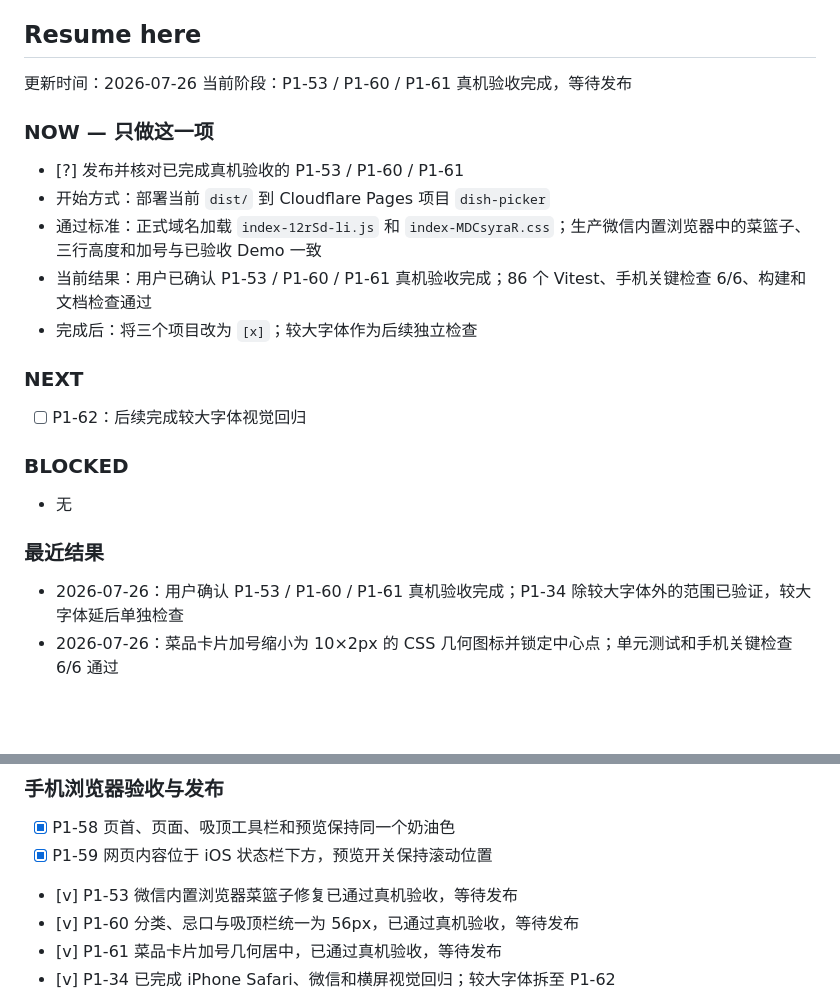
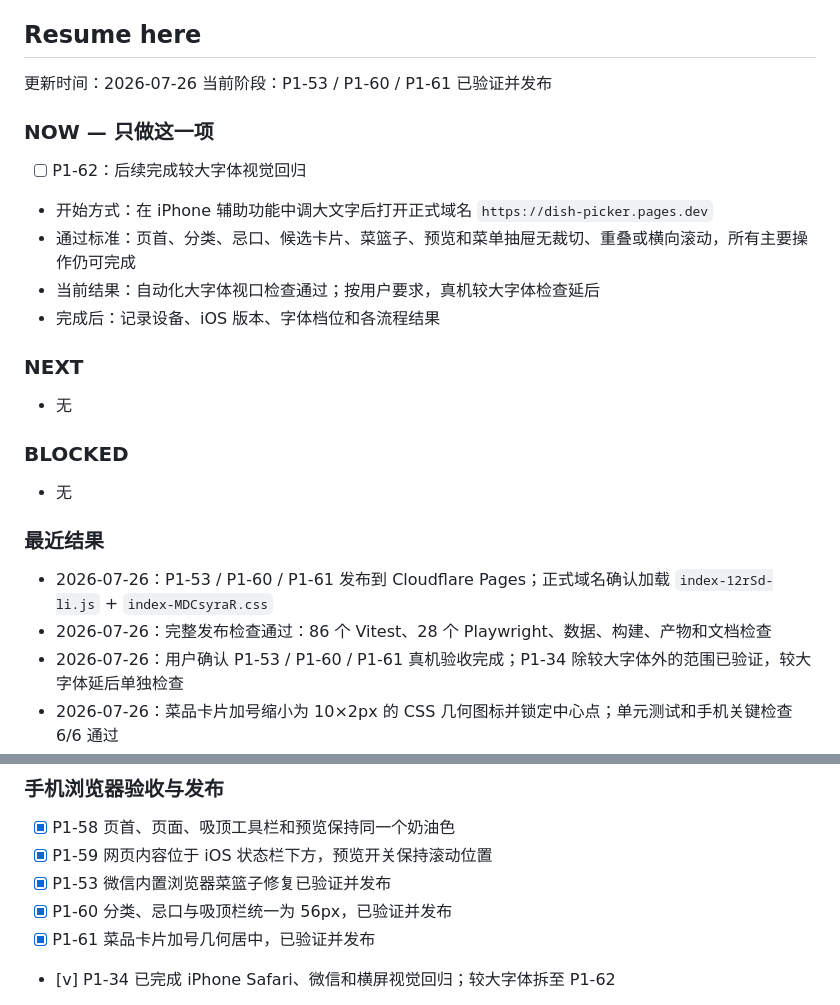
Before and after one commit to Quan97Bear/dish_picker_and_shopping_list, a Markdown page: docs/TODO.md, 2 parts joined by grey strips. GitHub-like rendering; blank space fills up the shorter version.

Commit message:
record production release of verified picker refinements

```diff
--- a/docs/TODO.md
+++ b/docs/TODO.md
@@ -6,19 +6,19 @@
 ## Resume here
 
 更新时间：2026-07-26
-当前阶段：P1-53 / P1-60 / P1-61 真机验收完成，等待发布
+当前阶段：P1-53 / P1-60 / P1-61 已验证并发布
 
 ### NOW — 只做这一项
 
-- [?] 发布并核对已完成真机验收的 P1-53 / P1-60 / P1-61
-- 开始方式：部署当前 `dist/` 到 Cloudflare Pages 项目 `dish-picker`
-- 通过标准：正式域名加载 `index-12rSd-li.js` 和 `index-MDCsyraR.css`；生产微信内置浏览器中的菜篮子、三行高度和加号与已验收 Demo 一致
-- 当前结果：用户已确认 P1-53 / P1-60 / P1-61 真机验收完成；86 个 Vitest、手机关键检查 6/6、构建和文档检查通过
-- 完成后：将三个项目改为 `[x]`；较大字体作为后续独立检查
+- [ ] P1-62：后续完成较大字体视觉回归
+- 开始方式：在 iPhone 辅助功能中调大文字后打开正式域名 `https://dish-picker.pages.dev`
+- 通过标准：页首、分类、忌口、候选卡片、菜篮子、预览和菜单抽屉无裁切、重叠或横向滚动，所有主要操作仍可完成
+- 当前结果：自动化大字体视口检查通过；按用户要求，真机较大字体检查延后
+- 完成后：记录设备、iOS 版本、字体档位和各流程结果
 
 ### NEXT
 
-- [ ] P1-62：后续完成较大字体视觉回归
+- 无
 
 ### BLOCKED
 
@@ -26,6 +26,8 @@
 
 ### 最近结果
 
+- 2026-07-26：P1-53 / P1-60 / P1-61 发布到 Cloudflare Pages；正式域名确认加载 `index-12rSd-li.js` + `index-MDCsyraR.css`
+- 2026-07-26：完整发布检查通过：86 个 Vitest、28 个 Playwright、数据、构建、产物和文档检查
 - 2026-07-26：用户确认 P1-53 / P1-60 / P1-61 真机验收完成；P1-34 除较大字体外的范围已验证，较大字体延后单独检查
 - 2026-07-26：菜品卡片加号缩小为 10×2px 的 CSS 几何图标并锁定中心点；单元测试和手机关键检查 6/6 通过
 - 2026-07-26：分类行、忌口行和吸顶栏统一为 56px；新增 CSS 合约单元测试，Chromium 与 WebKit 手机关键检查 6/6 通过
@@ -73,9 +75,9 @@
 
 - [x] P1-58 页首、页面、吸顶工具栏和预览保持同一个奶油色
 - [x] P1-59 网页内容位于 iOS 状态栏下方，预览开关保持滚动位置
-- [v] P1-53 微信内置浏览器菜篮子修复已通过真机验收，等待发布
-- [v] P1-60 分类、忌口与吸顶栏统一为 56px，已通过真机验收，等待发布
-- [v] P1-61 菜品卡片加号几何居中，已通过真机验收，等待发布
+- [x] P1-53 微信内置浏览器菜篮子修复已验证并发布
+- [x] P1-60 分类、忌口与吸顶栏统一为 56px，已验证并发布
+- [x] P1-61 菜品卡片加号几何居中，已验证并发布
 - [v] P1-34 已完成 iPhone Safari、微信和横屏视觉回归；较大字体拆至 P1-62
 - [ ] P1-62 后续完成较大字体视觉回归
 - [x] P1-35 部署当前 `dist/` 到 Cloudflare Pages
```
Also changed, not shown: docs/PROJECT_STATUS.md (+14 -6 lines).
